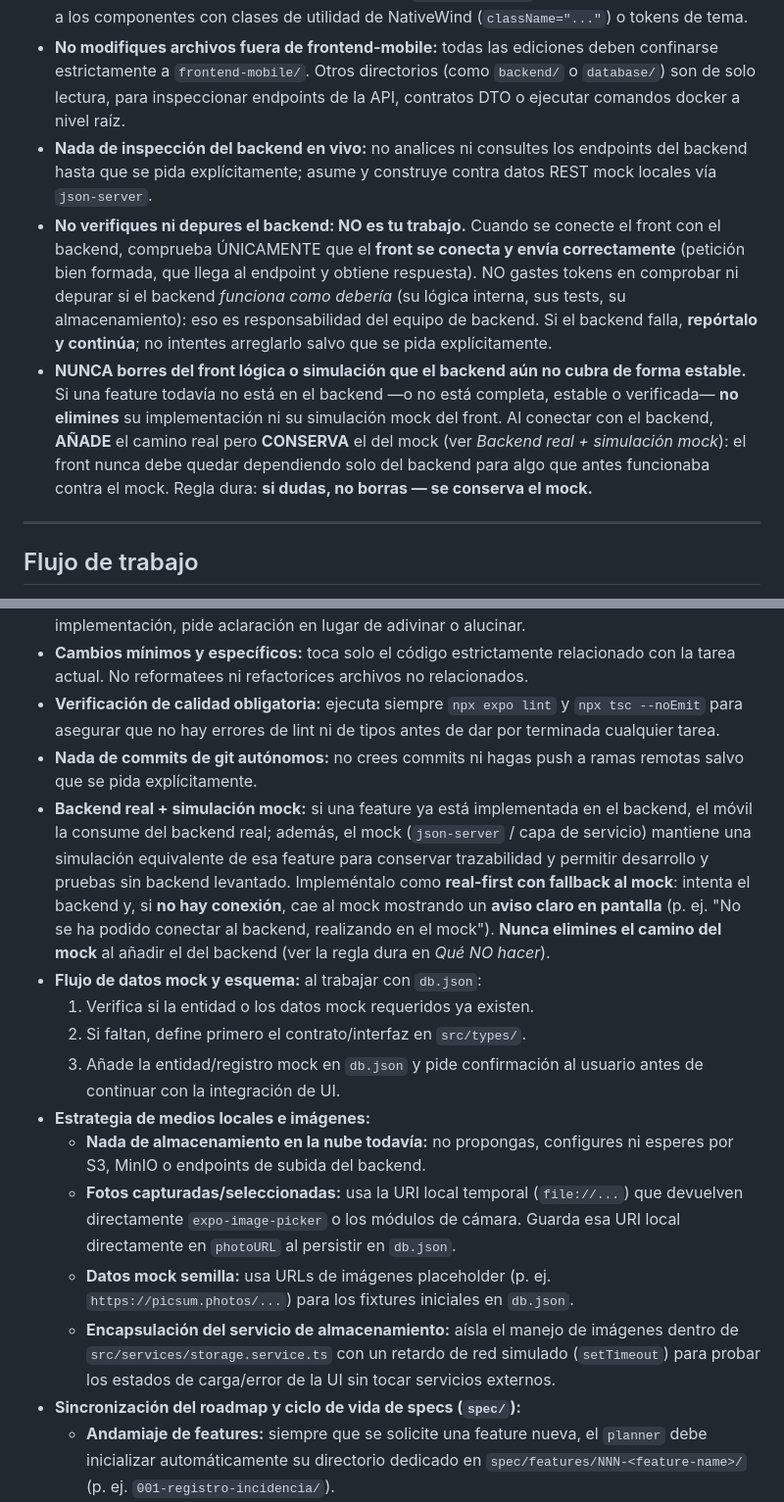
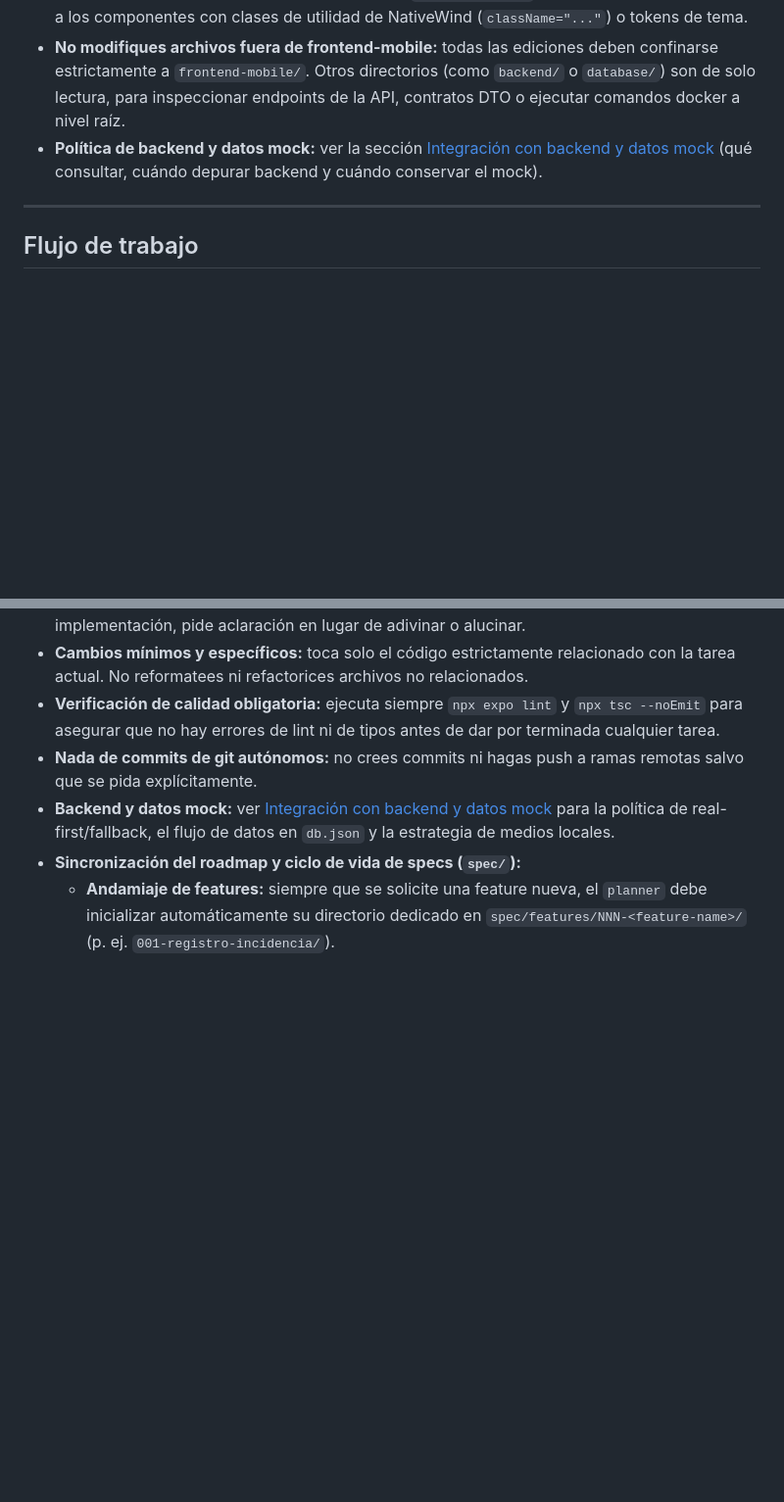
Before and after one commit to PulsadorUrbano/urban-pulse, a Markdown page: frontend-mobile/CLAUDE.md, 2 parts joined by grey strips. Shown at 98% size. Drawn GitHub-style; blank space fills up the shorter version.

```diff
--- a/frontend-mobile/CLAUDE.md
+++ b/frontend-mobile/CLAUDE.md
@@ -161,9 +199,7 @@ Reglas:
 - **Nada de listas sin optimizar:** no renderices colecciones dinámicas o sin límite con `.map()` dentro de un `<ScrollView>` estándar; usa siempre `<FlatList>` o virtualización para el rendimiento de listas.
 - **Nada de estilos inline sin control:** evita objetos `style={{ ... }}` inline y voluminosos; da estilo a los componentes con clases de utilidad de NativeWind (`className="..."`) o tokens de tema.
 - **No modifiques archivos fuera de frontend-mobile:** todas las ediciones deben confinarse estrictamente a `frontend-mobile/`. Otros directorios (como `backend/` o `database/`) son de solo lectura, para inspeccionar endpoints de la API, contratos DTO o ejecutar comandos docker a nivel raíz.
-- **Nada de inspección del backend en vivo:** no analices ni consultes los endpoints del backend hasta que se pida explícitamente; asume y construye contra datos REST mock locales vía `json-server`.
-- **No verifiques ni depures el backend: NO es tu trabajo.** Cuando se conecte el front con el backend, comprueba ÚNICAMENTE que el **front se conecta y envía correctamente** (petición bien formada, que llega al endpoint y obtiene respuesta). NO gastes tokens en comprobar ni depurar si el backend *funciona como debería* (su lógica interna, sus tests, su almacenamiento): eso es responsabilidad del equipo de backend. Si el backend falla, **repórtalo y continúa**; no intentes arreglarlo salvo que se pida explícitamente.
-- **NUNCA borres del front lógica o simulación que el backend aún no cubra de forma estable.** Si una feature todavía no está en el backend —o no está completa, estable o verificada— **no elimines** su implementación ni su simulación mock del front. Al conectar con el backend, **AÑADE** el camino real pero **CONSERVA** el del mock (ver *Backend real + simulación mock*): el front nunca debe quedar dependiendo solo del backend para algo que antes funcionaba contra el mock. Regla dura: **si dudas, no borras — se conserva el mock.**
+- **Política de backend y datos mock:** ver la sección [Integración con backend y datos mock](#integración-con-backend-y-datos-mock) (qué consultar, cuándo depurar backend y cuándo conservar el mock).
 
 ---
 
@@ -175,16 +211,7 @@ Reglas:
 - **Cambios mínimos y específicos:** toca solo el código estrictamente relacionado con la tarea actual. No reformatees ni refactorices archivos no relacionados.
 - **Verificación de calidad obligatoria:** ejecuta siempre `npx expo lint` y `npx tsc --noEmit` para asegurar que no hay errores de lint ni de tipos antes de dar por terminada cualquier tarea.
 - **Nada de commits de git autónomos:** no crees commits ni hagas push a ramas remotas salvo que se pida explícitamente.
-- **Backend real + simulación mock:** si una feature ya está implementada en el backend, el móvil la consume del backend real; además, el mock (`json-server` / capa de servicio) mantiene una simulación equivalente de esa feature para conservar trazabilidad y permitir desarrollo y pruebas sin backend levantado. Impleméntalo como **real-first con fallback al mock**: intenta el backend y, si **no hay conexión**, cae al mock mostrando un **aviso claro en pantalla** (p. ej. "No se ha podido conectar al backend, realizando en el mock"). **Nunca elimines el camino del mock** al añadir el del backend (ver la regla dura en *Qué NO hacer*).
-- **Flujo de datos mock y esquema:** al trabajar con `db.json`:
-  1. Verifica si la entidad o los datos mock requeridos ya existen.
-  2. Si faltan, define primero el contrato/interfaz en `src/types/`.
-  3. Añade la entidad/registro mock en `db.json` y pide confirmación al usuario antes de continuar con la integración de UI.
-- **Estrategia de medios locales e imágenes:**
-  - **Nada de almacenamiento en la nube todavía:** no propongas, configures ni esperes por S3, MinIO o endpoints de subida del backend.
-  - **Fotos capturadas/seleccionadas:** usa la URI local temporal (`file://...`) que devuelven directamente `expo-image-picker` o los módulos de cámara. Guarda esa URI local directamente en `photoURL` al persistir en `db.json`.
-  - **Datos mock semilla:** usa URLs de imágenes placeholder (p. ej. `https://picsum.photos/...`) para los fixtures iniciales en `db.json`.
-  - **Encapsulación del servicio de almacenamiento:** aísla el manejo de imágenes dentro de `src/services/storage.service.ts` con un retardo de red simulado (`setTimeout`) para probar los estados de carga/error de la UI sin tocar servicios externos.
+- **Backend y datos mock:** ver [Integración con backend y datos mock](#integración-con-backend-y-datos-mock) para la política de real-first/fallback, el flujo de datos en `db.json` y la estrategia de medios locales.
 - **Sincronización del roadmap y ciclo de vida de specs (`spec/`):**
   - **Andamiaje de features:** siempre que se solicite una feature nueva, el `planner` debe inicializar automáticamente su directorio dedicado en `spec/features/NNN-<feature-name>/` (p. ej. `001-registro-incidencia/`).
   - **Adherencia a las plantillas:** dentro de la carpeta de la feature, el `planner` debe crear `spec.md`, `plan.md` y `tasks.md`, siguiendo estrictamente los blueprints definidos en `spec/templates/` antes de empezar cualquier implementación.
```
Also changed, not shown: other parts of frontend-mobile/CLAUDE.md (+47 -7 lines).
